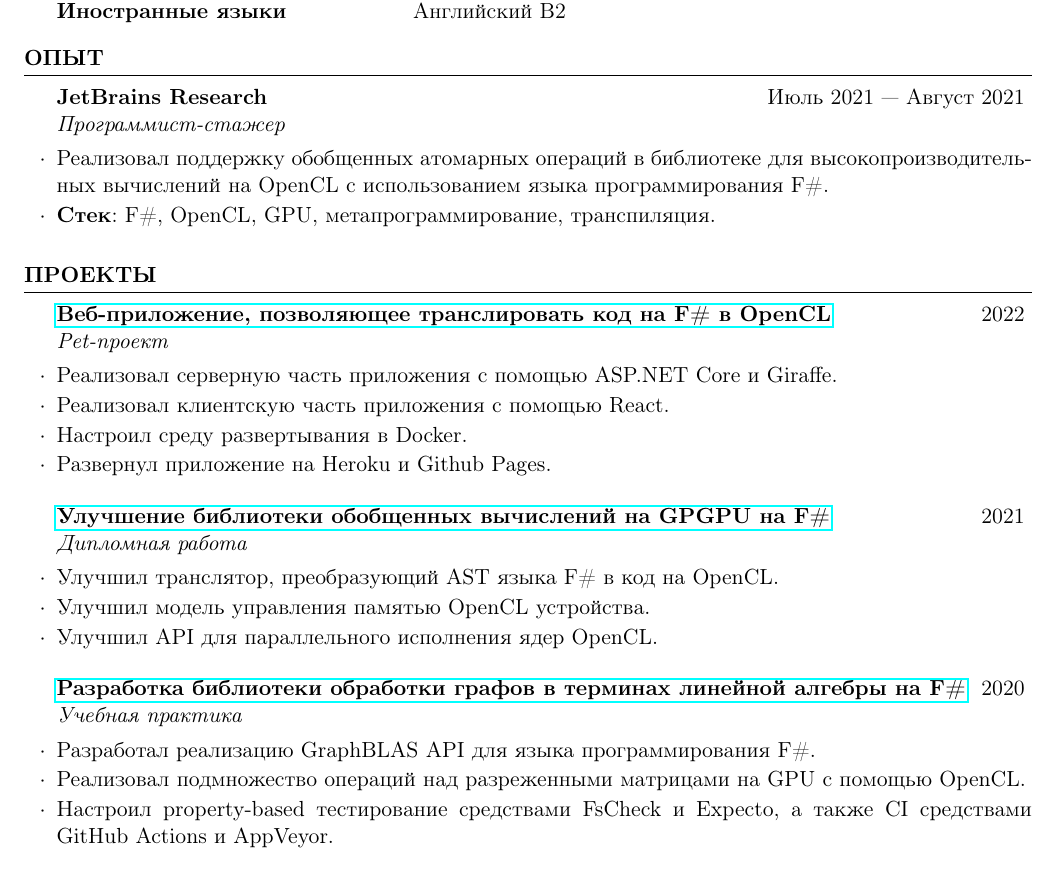
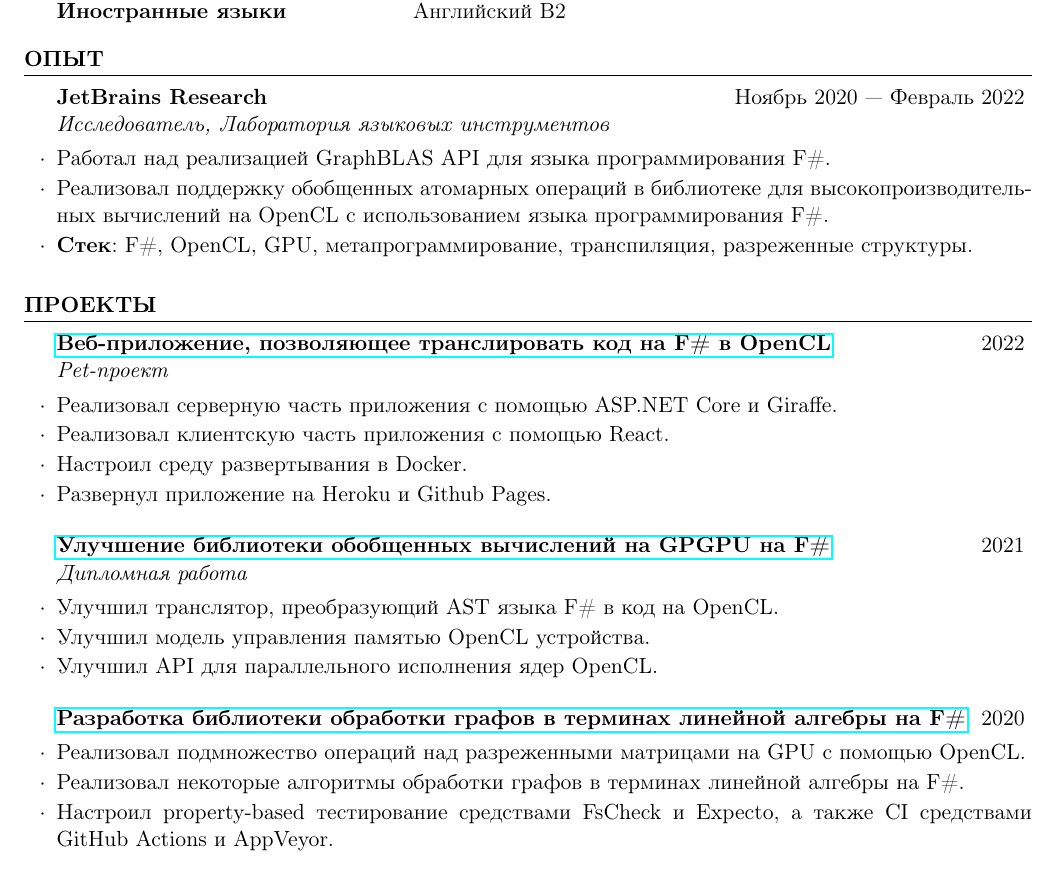
Before and after one commit to dpanfilyonok/cv, a LaTeX CV (PanfilyonokCV-ru.tex): part of the page, cut so that both start at the same text. Compiled offline with pdfLaTeX.

Commit message:
Updates from Overleaf

```diff
--- a/PanfilyonokCV-ru.tex
+++ b/PanfilyonokCV-ru.tex
@@ -73,9 +73,10 @@
 
 \begin{rSection}{Опыт}
 
-\begin{rSubsection}{JetBrains Research}{Июль 2021 --- Август 2021}{Программист-стажер}{}
+\begin{rSubsection}{JetBrains Research}{Ноябрь 2020 --- Февраль 2022}{Исследователь, Лаборатория языковых инструментов}{}
+\item Работал над реализацией GraphBLAS API для языка программирования \Fsh.
 \item Реализовал поддержку обобщенных атомарных операций в библиотеке для высокопроизводительных вычислений на OpenCL с использованием языка программирования \Fsh.
-\item \textbf{Стек}: \Fsh, OpenCL, GPU, метапрограммирование, транспиляция.
+\item \textbf{Стек}: \Fsh, OpenCL, GPU, метапрограммирование, транспиляция, разреженные структуры.
 \end{rSubsection}
 
 \end{rSection}
@@ -99,9 +100,9 @@
 \item Улучшил API для параллельного исполнения ядер OpenCL.
 \end{rSubsection}
 
-\begin{rSubsection}{\href{https://github.com/dpanfilyonok/GraphBLAS-sharp}{Разработка библиотеки обработки графов в терминах линейной алгебры на \Fsh}}{2020}{Учебная практика}{}
-\item Разработал реализацию GraphBLAS API для языка программирования \Fsh.
+\begin{rSubsection}{\href{https://github.com/dpanfilyonok/GraphBLAS-sharp}{Разработка библиотеки обработки графов в терминах линейной алгебры на \Fsh}}{2020}{}{}
 \item Реализовал подмножество операций над разреженными матрицами на GPU с помощью OpenCL.
+\item Реализовал некоторые алгоритмы обработки графов в терминах линейной алгебры на \Fsh.
 \item Настроил property-based тестирование средствами FsCheck и Expecto, а также CI средствами GitHub Actions и AppVeyor.
 \end{rSubsection}
 
```
Also changed, not shown: PanfilyonokCV.tex (+5 -4 lines).
